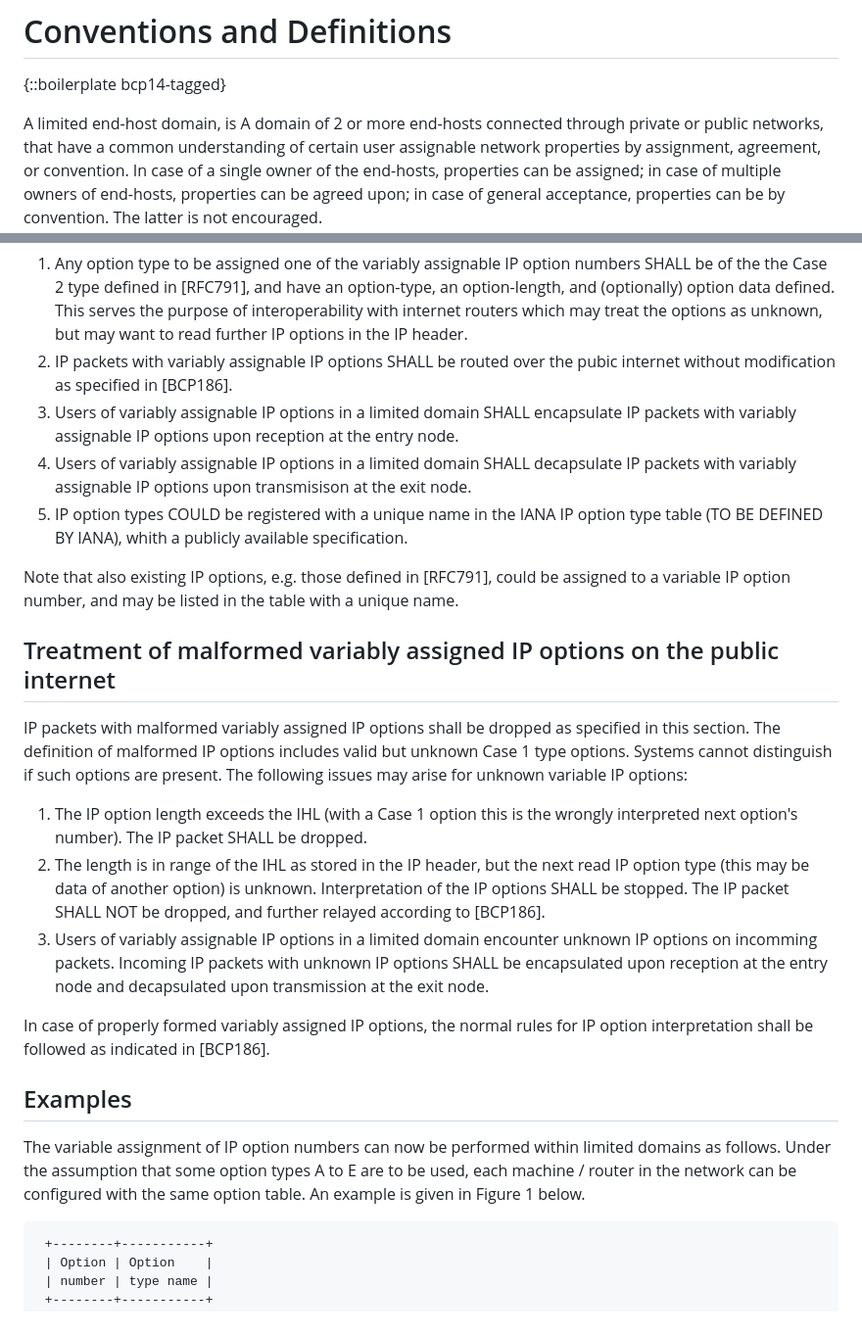
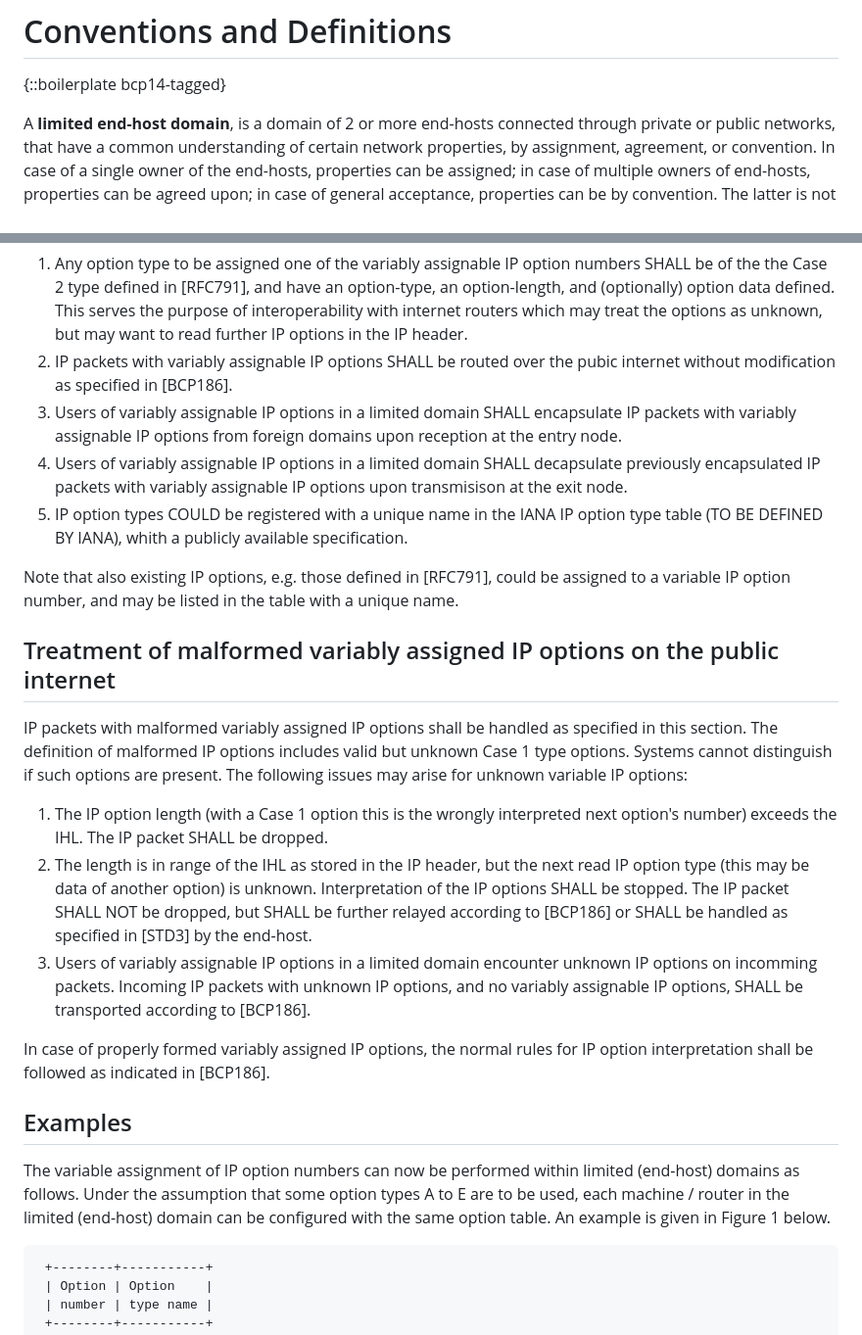
Before and after one commit to DutchyatWork/rfc-draft-user-assignable-ipv4-option-numbers, a Markdown page: draft-pinkert-intarea-user-assignable-ipv4-option-numbers.md, 2 parts joined by grey strips. Shown at 98% size. Rendered like a GitHub page.

Commit message:
improved the language in the encapsulate and decapsulate clauses to make them more clear

```diff
--- a/draft-pinkert-intarea-user-assignable-ipv4-option-numbers.md
+++ b/draft-pinkert-intarea-user-assignable-ipv4-option-numbers.md
@@ -91,7 +91,7 @@ Guidelines for the handling of non-compliant IP options by end-hosts are provide
 
 {::boilerplate bcp14-tagged}
 
-A limited end-host domain, is A domain of 2 or more end-hosts connected through private or public networks, that have a common understanding of certain user assignable network properties by assignment, agreement, or convention.
+A **limited end-host domain**, is a domain of 2 or more end-hosts connected through private or public networks, that have a common understanding of certain network properties, by assignment, agreement, or convention.
 In case of a single owner of the end-hosts, properties can be assigned; in case of multiple owners of end-hosts, properties can be agreed upon; in case of general acceptance, properties can be by convention.
 The latter is not encouraged.
 
@@ -108,32 +108,32 @@ When used in a limited end-hosts domain, IP option types can not define editable
 1. Any option type to be assigned one of the variably assignable IP option numbers SHALL be of the the Case 2 type defined in [RFC791], and have an option-type, an option-length, and (optionally) option data defined.
    This serves the purpose of interoperability with internet routers which may treat the options as unknown, but may want to read further IP options in the IP header.
 1. IP packets with variably assignable IP options SHALL be routed over the pubic internet without modification as specified in [BCP186].
-1. Users of variably assignable IP options in a limited domain SHALL encapsulate IP packets with variably assignable IP options upon reception at the entry node.
-1. Users of variably assignable IP options in a limited domain SHALL decapsulate IP packets with variably assignable IP options upon transmisison at the exit node.
+1. Users of variably assignable IP options in a limited domain SHALL encapsulate IP packets with variably assignable IP options from foreign domains upon reception at the entry node.
+1. Users of variably assignable IP options in a limited domain SHALL decapsulate previously encapsulated IP packets with variably assignable IP options upon transmisison at the exit node.
 1. IP option types COULD be registered with a unique name in the IANA IP option type table (TO BE DEFINED BY IANA), whith a publicly available specification.
 
 Note that also existing IP options, e.g. those defined in [RFC791], could be assigned to a variable IP option number, and may be listed in the table with a unique name.
 
 ## Treatment of malformed variably assigned IP options on the public internet
 
-IP packets with malformed variably assigned IP options shall be dropped as specified in this section.
+IP packets with malformed variably assigned IP options shall be handled as specified in this section.
 The definition of malformed IP options includes valid but unknown Case 1 type options.
 Systems cannot distinguish if such options are present.
 The following issues may arise for unknown variable IP options:
 
-1. The IP option length exceeds the IHL (with a Case 1 option this is the wrongly interpreted next option's number).
+1. The IP option length (with a Case 1 option this is the wrongly interpreted next option's number) exceeds the IHL.
    The IP packet SHALL be dropped.
 1. The length is in range of the IHL as stored in the IP header, but the next read IP option type (this may be data of another option) is unknown.
-   Interpretation of the IP options SHALL be stopped. The IP packet SHALL NOT be dropped, and further relayed according to [BCP186].
+   Interpretation of the IP options SHALL be stopped. The IP packet SHALL NOT be dropped, but SHALL be further relayed according to [BCP186] or SHALL be handled as specified in [STD3] by the end-host.
 1. Users of variably assignable IP options in a limited domain encounter unknown IP options on incomming packets.
-   Incoming IP packets with unknown IP options SHALL be encapsulated upon reception at the entry node and decapsulated upon transmission at the exit node.
+   Incoming IP packets with unknown IP options, and no variably assignable IP options, SHALL be transported according to [BCP186].
 
 In case of properly formed variably assigned IP options, the normal rules for IP option interpretation shall be followed as indicated in [BCP186].
 
 ## Examples
 
-The variable assignment of IP option numbers can now be performed within limited domains as follows.
-Under the assumption that some option types A to E are to be used, each machine / router in the network can be configured with the same option table.
+The variable assignment of IP option numbers can now be performed within limited (end-host) domains as follows.
+Under the assumption that some option types A to E are to be used, each machine / router in the limited (end-host) domain can be configured with the same option table.
 An example is given in Figure 1 below.
 
      +--------+-----------+
```
Also changed, not shown: other parts of draft-pinkert-intarea-user-assignable-ipv4-option-numbers.md (+2 -0 lines).
